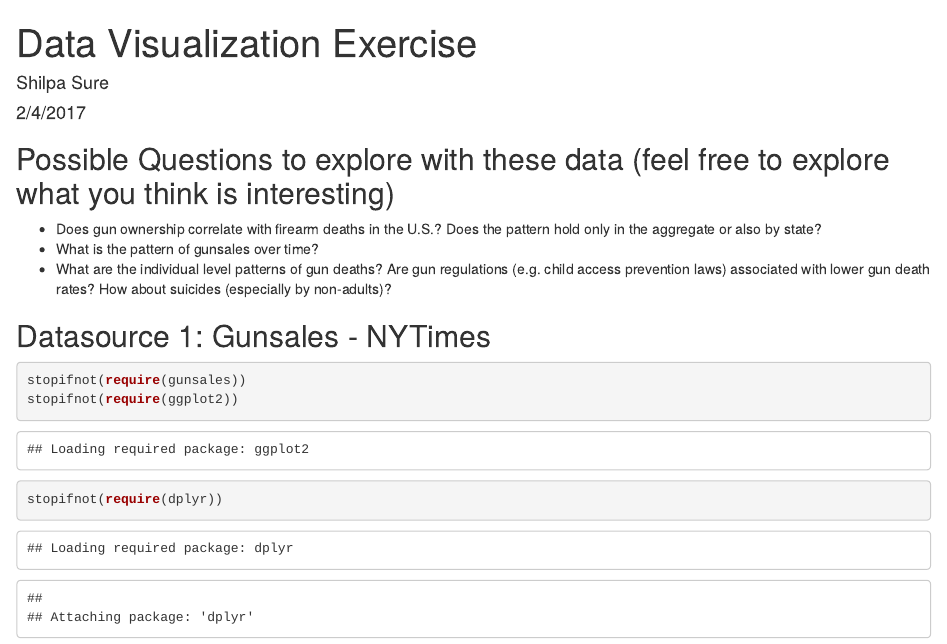
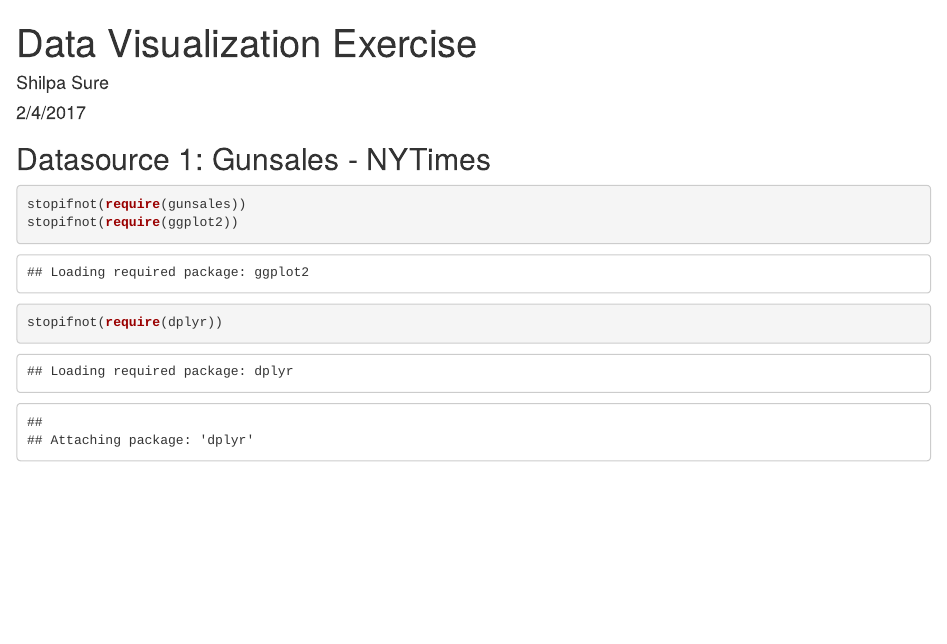
Before and after one commit to Columbia-University-QMSS/dataviz-forum, an R Markdown document (exercise_guns/Guns_SHILPA_SURE.Rmd): the page in a window 1100 px wide, from its top. Rendered offline with R 4.5, knitr and Pandoc, with nearby package versions; some code elsewhere in the file could not run offline.

Commit message:
final commit

```diff
--- a/exercise_guns/Guns_SHILPA_SURE.Rmd
+++ b/exercise_guns/Guns_SHILPA_SURE.Rmd
@@ -4,12 +4,6 @@ author: "Shilpa Sure"
 date: "2/4/2017"
 output: html_document
 ---
-
-## Possible Questions to explore with these data (feel free to explore what you think is interesting)
-
-- Does gun ownership correlate with firearm deaths in the U.S.? Does the pattern hold only in the aggregate or also by state?
-- What is the pattern of gunsales over time?
-- What are the individual level patterns of gun deaths? Are gun regulations (e.g. child access prevention laws) associated with lower gun death rates? How about suicides (especially by non-adults)?
 
 ## Datasource 1: Gunsales - NYTimes
 
```
Also changed, not shown: exercise_guns/Guns_SHILPA_SURE.Rmd (1 more changed lines).
